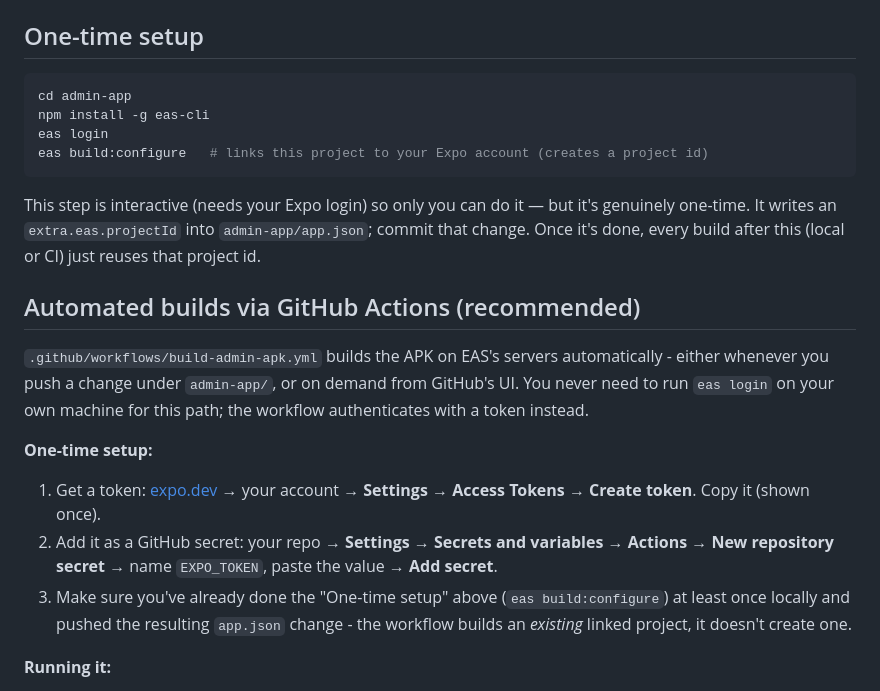
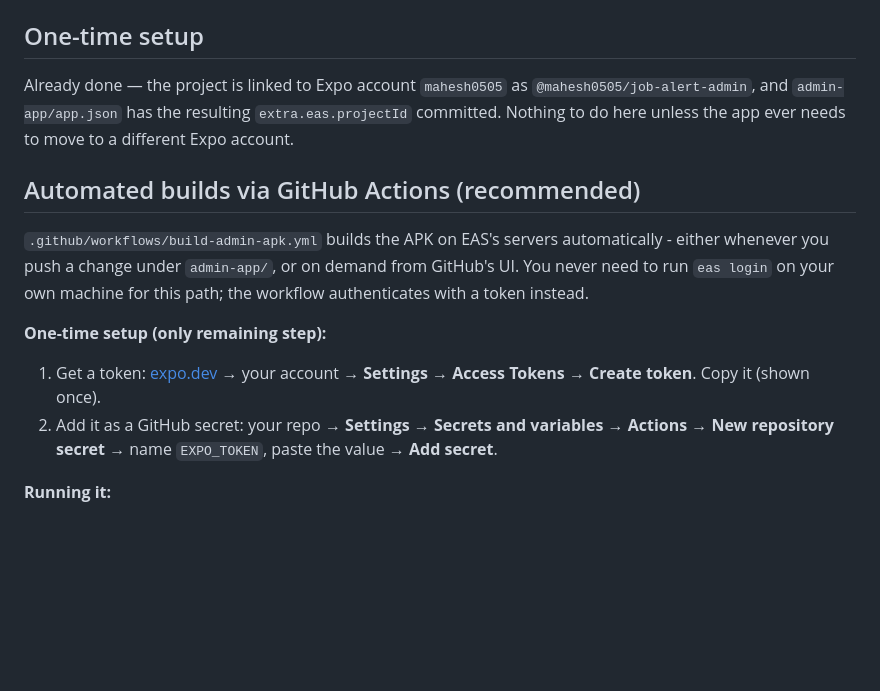
Before and after one commit to Maheshshelke05/Ghostlyai-bot, a Markdown page: docs/APP_RELEASE.md, the part around the change. Drawn GitHub-style; blank space fills up the shorter version.

Commit message:
Update APP_RELEASE.md now that eas init is done

````diff
--- a/docs/APP_RELEASE.md
+++ b/docs/APP_RELEASE.md
@@ -5,16 +5,10 @@ it internally — EAS Build produces an installable `.apk` you can send directly
 
 ## One-time setup
 
-```bash
-cd admin-app
-npm install -g eas-cli
-eas login
-eas build:configure   # links this project to your Expo account (creates a project id)
-```
-
-This step is interactive (needs your Expo login) so only you can do it — but it's genuinely
-one-time. It writes an `extra.eas.projectId` into `admin-app/app.json`; commit that change. Once
-it's done, every build after this (local or CI) just reuses that project id.
+Already done — the project is linked to Expo account `mahesh0505` as
+`@mahesh0505/job-alert-admin`, and `admin-app/app.json` has the resulting
+`extra.eas.projectId` committed. Nothing to do here unless the app ever needs to move to a
+different Expo account.
 
 ## Automated builds via GitHub Actions (recommended)
 
@@ -23,14 +17,11 @@ whenever you push a change under `admin-app/`, or on demand from GitHub's UI. Yo
 run `eas login` on your own machine for this path; the workflow authenticates with a token
 instead.
 
-**One-time setup:**
+**One-time setup (only remaining step):**
 1. Get a token: [expo.dev](https://expo.dev) → your account → **Settings → Access Tokens** →
    **Create token**. Copy it (shown once).
 2. Add it as a GitHub secret: your repo → **Settings → Secrets and variables → Actions** →
    **New repository secret** → name `EXPO_TOKEN`, paste the value → **Add secret**.
-3. Make sure you've already done the "One-time setup" above (`eas build:configure`) at least
-   once locally and pushed the resulting `app.json` change - the workflow builds an *existing*
-   linked project, it doesn't create one.
 
 **Running it:**
 - **On demand**: repo → **Actions** tab → **Build Admin APK** workflow → **Run workflow** →
````
